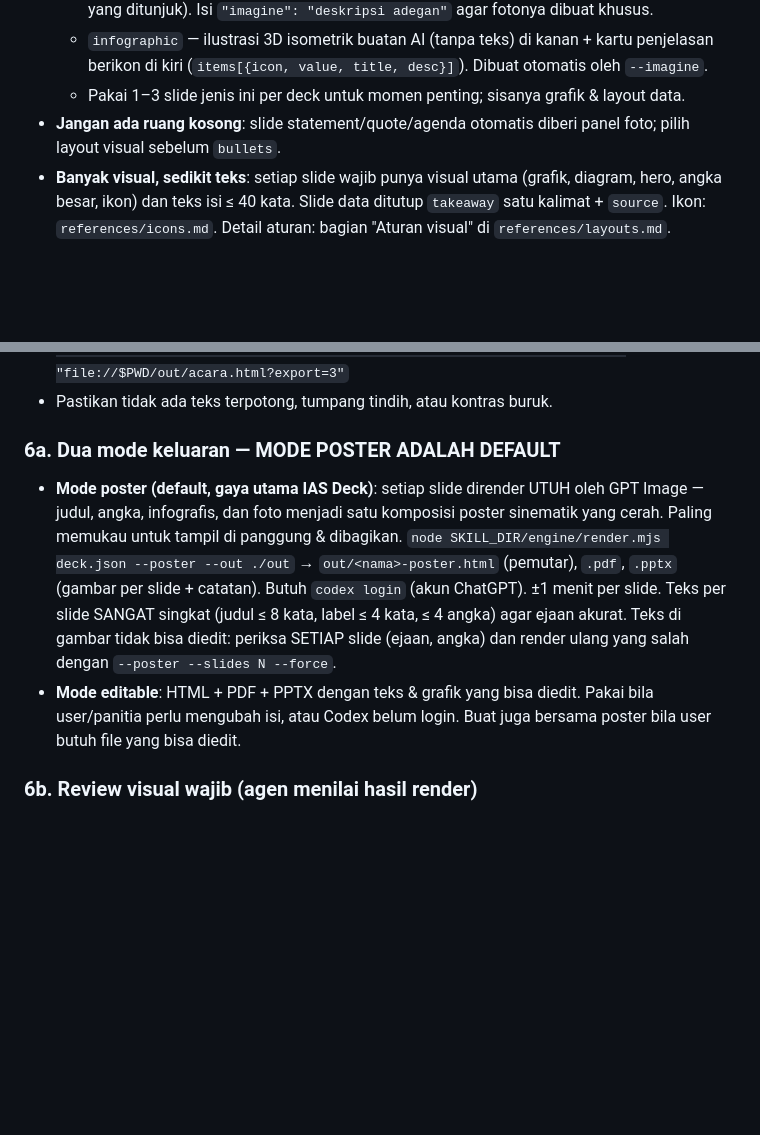
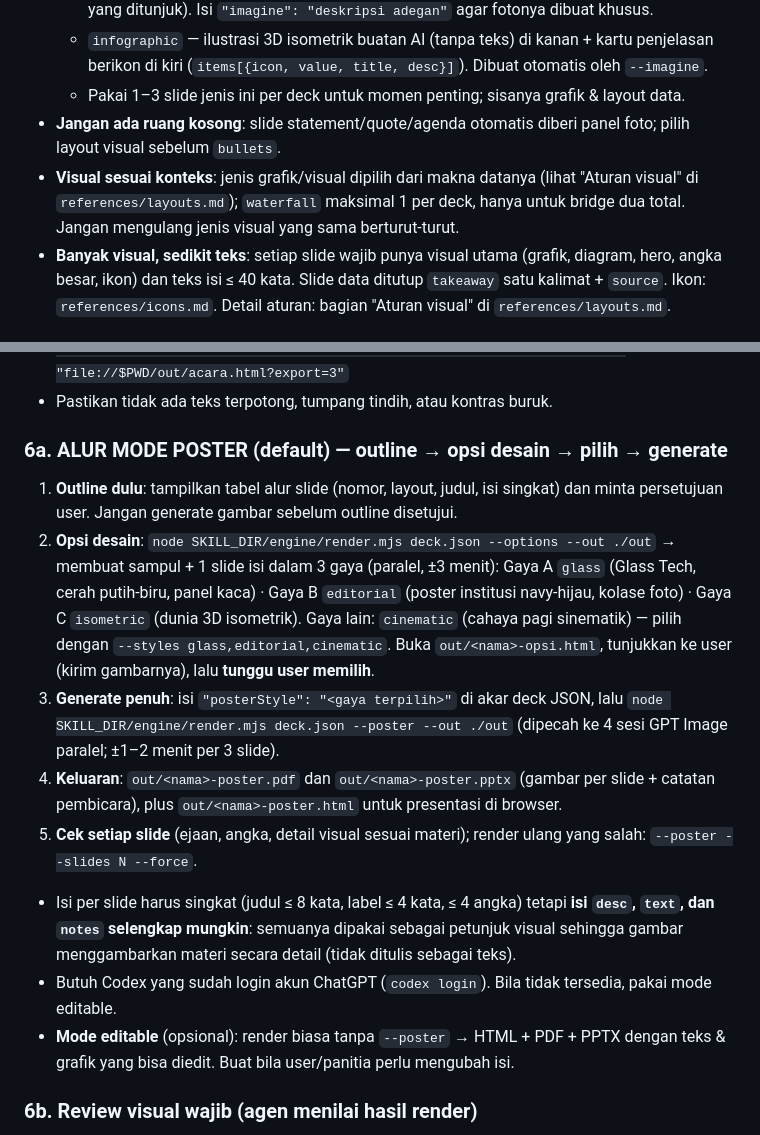
Before and after one commit to ffaizdaffa/ias-deck-skill, a Markdown page: skills/ias-deck/SKILL.md, 2 parts joined by grey strips. Drawn GitHub-style; blank space fills up the shorter version.

```diff
--- a/skills/ias-deck/SKILL.md
+++ b/skills/ias-deck/SKILL.md
@@ -54,6 +54,7 @@ Simpan di folder kerja user, mis. `./deck/<nama-acara>.json`. Skema & semua layo
   - `infographic` — ilustrasi 3D isometrik buatan AI (tanpa teks) di kanan + kartu penjelasan berikon di kiri (`items[{icon, value, title, desc}]`). Dibuat otomatis oleh `--imagine`.
   - Pakai 1–3 slide jenis ini per deck untuk momen penting; sisanya grafik & layout data.
 - **Jangan ada ruang kosong**: slide statement/quote/agenda otomatis diberi panel foto; pilih layout visual sebelum `bullets`.
+- **Visual sesuai konteks**: jenis grafik/visual dipilih dari makna datanya (lihat "Aturan visual" di `references/layouts.md`); `waterfall` maksimal 1 per deck, hanya untuk bridge dua total. Jangan mengulang jenis visual yang sama berturut-turut.
 - **Banyak visual, sedikit teks**: setiap slide wajib punya visual utama (grafik, diagram, hero, angka besar, ikon) dan teks isi ≤ 40 kata. Slide data ditutup `takeaway` satu kalimat + `source`. Ikon: `references/icons.md`. Detail aturan: bagian "Aturan visual" di `references/layouts.md`.
 
 ### 5. Render
@@ -72,11 +73,17 @@ Butuh: Node 18+, Google Chrome, Python 3 + `python-pptx` (untuk PPTX), internet
   `"/Applications/Google Chrome.app/Contents/MacOS/Google Chrome" --headless=new --window-size=1920,1080 --virtual-time-budget=6000 --screenshot=out/s3.png "file://$PWD/out/acara.html?export=3"`
 - Pastikan tidak ada teks terpotong, tumpang tindih, atau kontras buruk.
 
-### 6a. Dua mode keluaran — MODE POSTER ADALAH DEFAULT
-- **Mode poster (default, gaya utama IAS Deck)**: setiap slide dirender UTUH oleh GPT Image — judul, angka, infografis, dan foto menjadi satu komposisi poster sinematik yang cerah. Paling memukau untuk tampil di panggung & dibagikan.
-  `node SKILL_DIR/engine/render.mjs deck.json --poster --out ./out` → `out/<nama>-poster.html` (pemutar), `.pdf`, `.pptx` (gambar per slide + catatan). Butuh `codex login` (akun ChatGPT). ±1 menit per slide.
-  Teks per slide SANGAT singkat (judul ≤ 8 kata, label ≤ 4 kata, ≤ 4 angka) agar ejaan akurat. Teks di gambar tidak bisa diedit: periksa SETIAP slide (ejaan, angka) dan render ulang yang salah dengan `--poster --slides N --force`.
-- **Mode editable**: HTML + PDF + PPTX dengan teks & grafik yang bisa diedit. Pakai bila user/panitia perlu mengubah isi, atau Codex belum login. Buat juga bersama poster bila user butuh file yang bisa diedit.
+### 6a. ALUR MODE POSTER (default) — outline → opsi desain → pilih → generate
+1. **Outline dulu**: tampilkan tabel alur slide (nomor, layout, judul, isi singkat) dan minta persetujuan user. Jangan generate gambar sebelum outline disetujui.
+2. **Opsi desain**: `node SKILL_DIR/engine/render.mjs deck.json --options --out ./out` → membuat sampul + 1 slide isi dalam 3 gaya (paralel, ±3 menit):
+   Gaya A `glass` (Glass Tech, cerah putih-biru, panel kaca) · Gaya B `editorial` (poster institusi navy-hijau, kolase foto) · Gaya C `isometric` (dunia 3D isometrik). Gaya lain: `cinematic` (cahaya pagi sinematik) — pilih dengan `--styles glass,editorial,cinematic`.
+   Buka `out/<nama>-opsi.html`, tunjukkan ke user (kirim gambarnya), lalu **tunggu user memilih**.
+3. **Generate penuh**: isi `"posterStyle": "<gaya terpilih>"` di akar deck JSON, lalu `node SKILL_DIR/engine/render.mjs deck.json --poster --out ./out` (dipecah ke 4 sesi GPT Image paralel; ±1–2 menit per 3 slide).
+4. **Keluaran**: `out/<nama>-poster.pdf` dan `out/<nama>-poster.pptx` (gambar per slide + catatan pembicara), plus `out/<nama>-poster.html` untuk presentasi di browser.
+5. **Cek setiap slide** (ejaan, angka, detail visual sesuai materi); render ulang yang salah: `--poster --slides N --force`.
+- Isi per slide harus singkat (judul ≤ 8 kata, label ≤ 4 kata, ≤ 4 angka) tetapi **isi `desc`, `text`, dan `notes` selengkap mungkin**: semuanya dipakai sebagai petunjuk visual sehingga gambar menggambarkan materi secara detail (tidak ditulis sebagai teks).
+- Butuh Codex yang sudah login akun ChatGPT (`codex login`). Bila tidak tersedia, pakai mode editable.
+- **Mode editable** (opsional): render biasa tanpa `--poster` → HTML + PDF + PPTX dengan teks & grafik yang bisa diedit. Buat bila user/panitia perlu mengubah isi.
 
 ### 6b. Review visual wajib (agen menilai hasil render)
 Jalankan `node SKILL_DIR/engine/render.mjs deck.json --review` → buka gambar `out/<nama>-review.png` (lembar pratinjau semua slide bernomor) dan nilai setiap slide dengan rubrik yang tercetak. Perbaiki slide yang gagal (ganti layout, tambah visual, perbesar angka, pangkas teks), render & review ulang. Maksimal 2 putaran.
```
Also changed, not shown: README.md (+1 -1 lines), docs/showcase/01-lean-digital-factory-isi.jpg, docs/showcase/02-transformasi-industri-isi.jpg, 4 other files.
